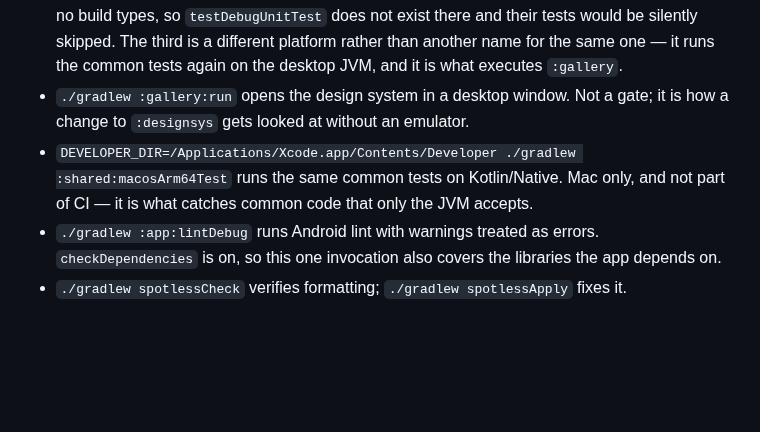
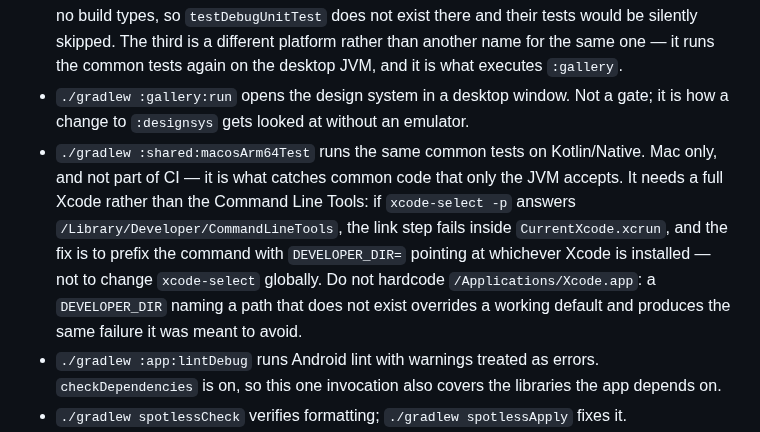
Before and after one commit to 5151561/nodyssey, a Markdown page: AGENTS.md, the part around the change. Rendered like a GitHub page; blank space fills up the shorter version.

```diff
--- a/AGENTS.md
+++ b/AGENTS.md
@@ -25,7 +25,7 @@ The project requires JDK 21 and Android SDK 37. Use the checked-in Gradle wrappe
 - `./gradlew :app:assembleDebug` builds the debug APK.
 - `./gradlew testDebugUnitTest testAndroidHostTest jvmTest` runs JVM, Robolectric, Room, Paging, and Compose tests. Unqualified on purpose — `:app:testDebugUnitTest` compiles the library modules but runs none of their tests. The second name is the KMP modules': they have no build types, so `testDebugUnitTest` does not exist there and their tests would be silently skipped. The third is a different platform rather than another name for the same one — it runs the common tests again on the desktop JVM, and it is what executes `:gallery`.
 - `./gradlew :gallery:run` opens the design system in a desktop window. Not a gate; it is how a change to `:designsys` gets looked at without an emulator.
-- `DEVELOPER_DIR=/Applications/Xcode.app/Contents/Developer ./gradlew :shared:macosArm64Test` runs the same common tests on Kotlin/Native. Mac only, and not part of CI — it is what catches common code that only the JVM accepts.
+- `./gradlew :shared:macosArm64Test` runs the same common tests on Kotlin/Native. Mac only, and not part of CI — it is what catches common code that only the JVM accepts. It needs a full Xcode rather than the Command Line Tools: if `xcode-select -p` answers `/Library/Developer/CommandLineTools`, the link step fails inside `CurrentXcode.xcrun`, and the fix is to prefix the command with `DEVELOPER_DIR=` pointing at whichever Xcode is installed — not to change `xcode-select` globally. Do not hardcode `/Applications/Xcode.app`: a `DEVELOPER_DIR` naming a path that does not exist overrides a working default and produces the same failure it was meant to avoid.
 - `./gradlew :app:lintDebug` runs Android lint with warnings treated as errors. `checkDependencies` is on, so this one invocation also covers the libraries the app depends on.
 - `./gradlew spotlessCheck` verifies formatting; `./gradlew spotlessApply` fixes it.
 - `./gradlew resolveAndLockAll --write-locks` refreshes every module's `gradle.lockfile` after dependency changes. Commit all of them.
```
Also changed, not shown: docs/kmp-migration-decision.md (+7 -1 lines).
